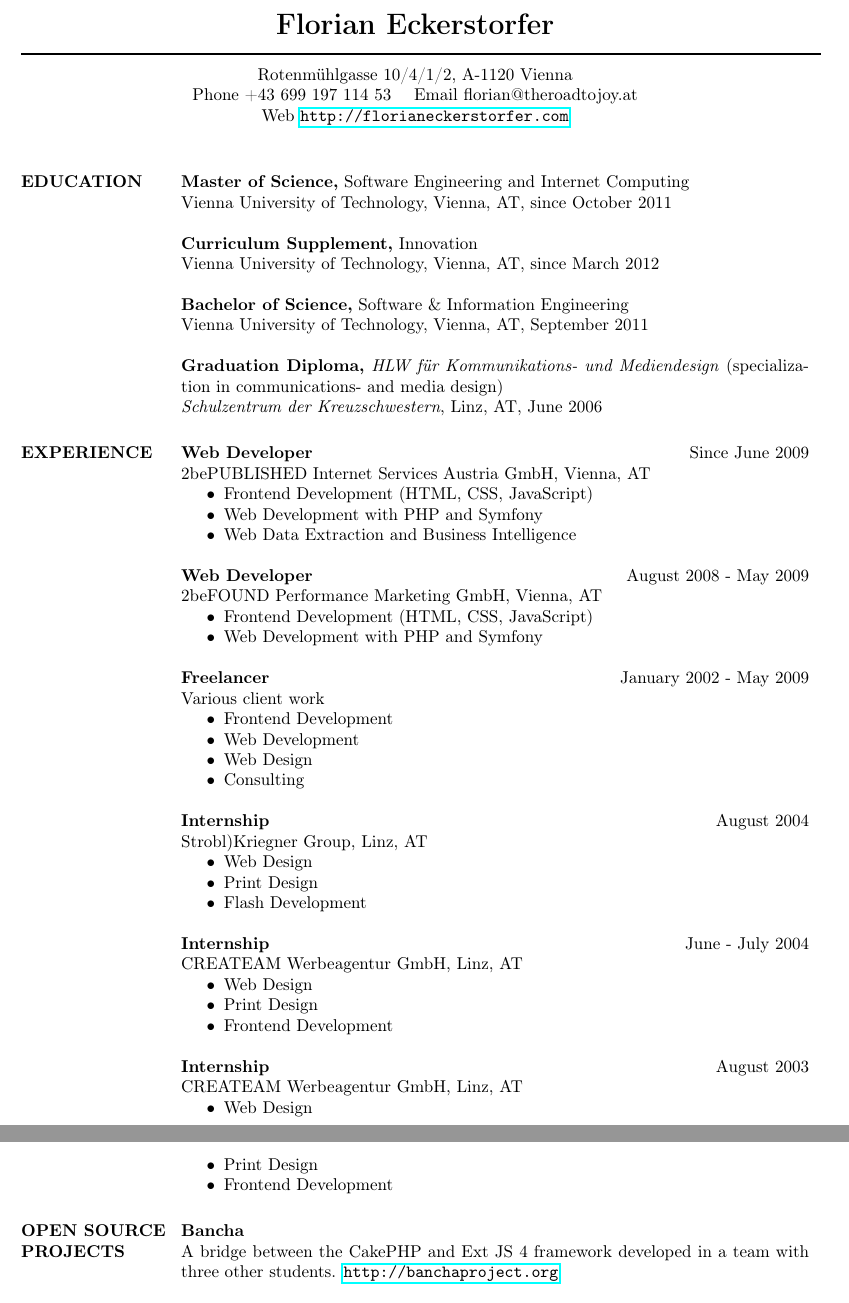
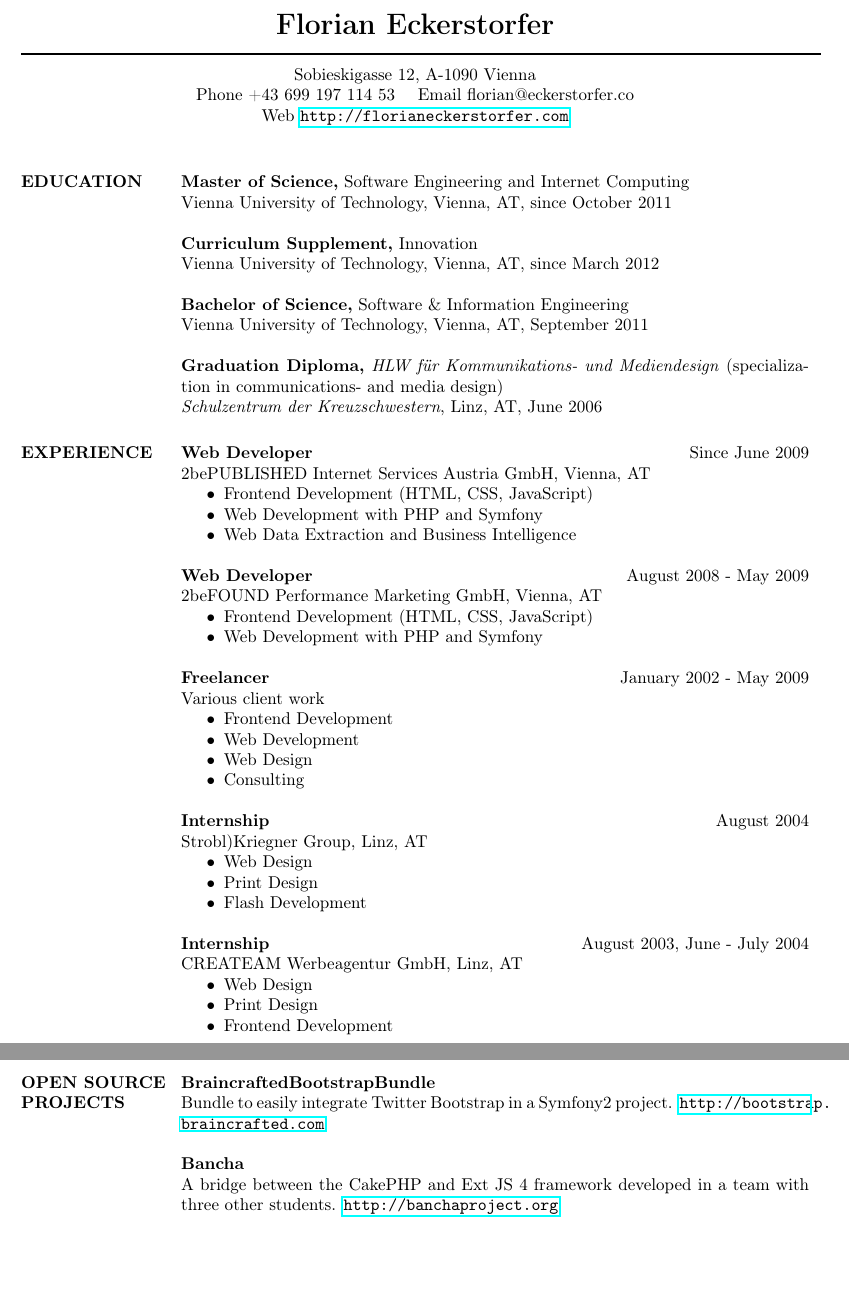
Before and after one commit to florianeckerstorfer/florianeckerstorfer.com, a LaTeX CV (cv-pdf/cv.tex): two parts of pages 1 and 2 of 2, joined at a grey line, cut so that both start at the same text, the shorter picture padded with empty space. Compiled offline with pdfLaTeX.

Commit message:
Updated CV and list of social networks

```diff
--- a/cv-pdf/cv.tex
+++ b/cv-pdf/cv.tex
@@ -16,8 +16,8 @@
  \moveleft\hoffset\vbox{\hrule width\resumewidth height 1pt}\smallskip
 % address begins here
 % Again, the address lines must be centered over entire width of resume:
- \moveleft.5\hoffset\centerline{Rotenmühlgasse 10/4/1/2, A-1120 Vienna}
- \moveleft.5\hoffset\centerline{Phone +43 699 197 114 53 \quad Email florian@theroadtojoy.at}
+ \moveleft.5\hoffset\centerline{Sobieskigasse 12, A-1090 Vienna}
+ \moveleft.5\hoffset\centerline{Phone +43 699 197 114 53 \quad Email florian@eckerstorfer.co}
  \moveleft.5\hoffset\centerline{Web \url{http://florianeckerstorfer.com}}
 
 
@@ -71,7 +71,7 @@
 		\item Flash Development
 	\end{itemize}
 
-\textbf{Internship} \hfill June - July 2004 \\
+\textbf{Internship} \hfill August 2003, June - July 2004 \\
 	CREATEAM Werbeagentur GmbH, Linz, AT
 	\begin{itemize}  \itemsep -2pt
 		\item Web Design
@@ -79,15 +79,12 @@
 		\item Frontend Development
 	\end{itemize}
 
-\textbf{Internship} \hfill August 2003 \\
-	CREATEAM Werbeagentur GmbH, Linz, AT
-	\begin{itemize}  \itemsep -2pt
-		\item Web Design
-		\item Print Design
-		\item Frontend Development
-	\end{itemize}
+\clearpage
 
 \section{OPEN SOURCE \\ PROJECTS}
+
+\textbf{BraincraftedBootstrapBundle} \\
+	Bundle to easily integrate Twitter Bootstrap in a Symfony2 project. \url{http://bootstrap.braincrafted.com}
 
 \textbf{Bancha} \\
 	A bridge between the CakePHP and Ext JS 4 framework developed in a team with three other students. \url{http://banchaproject.org}
```
Also changed, not shown: Makefile, cv-pdf/cv.pdf, cv.pdf, cv-pdf/cv.tex (6 more changed lines), 3 other files.
